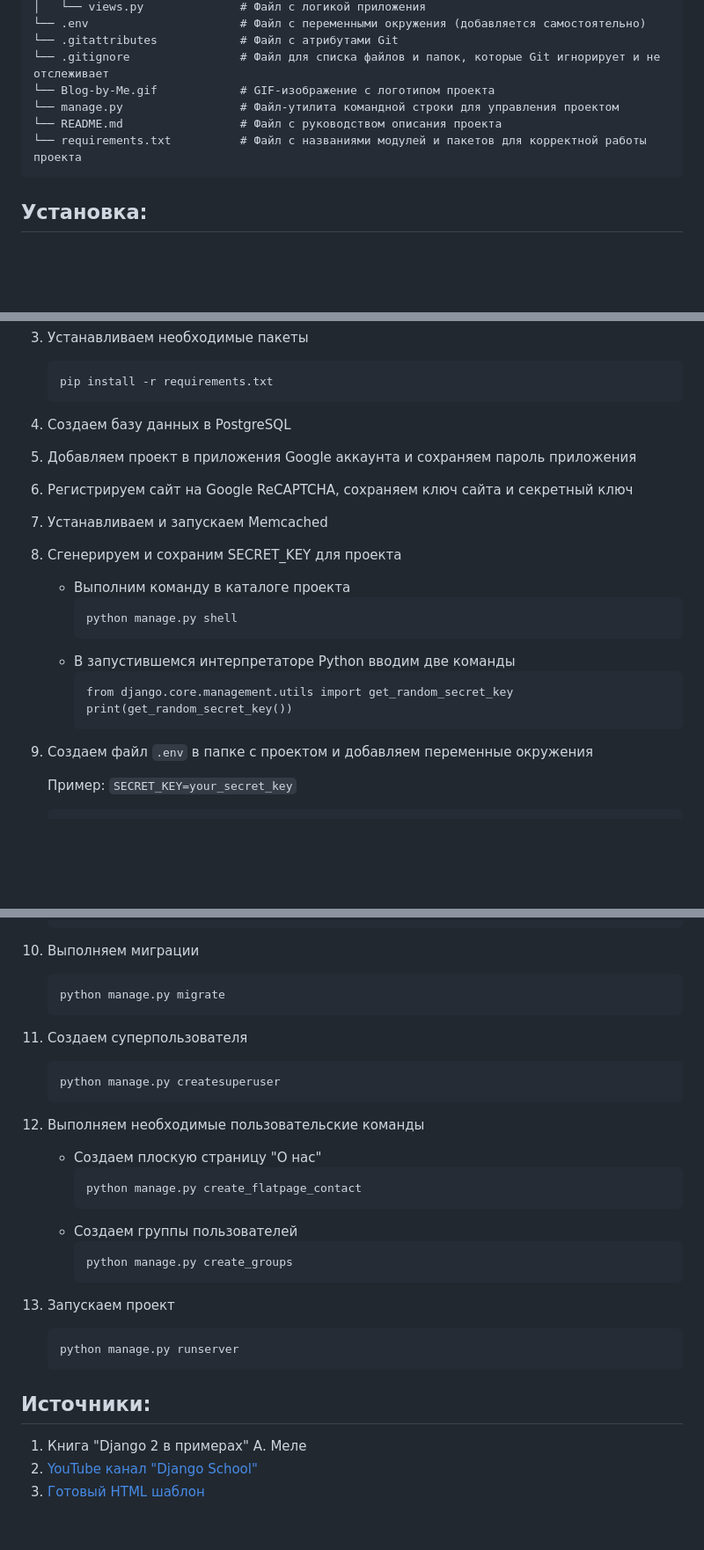
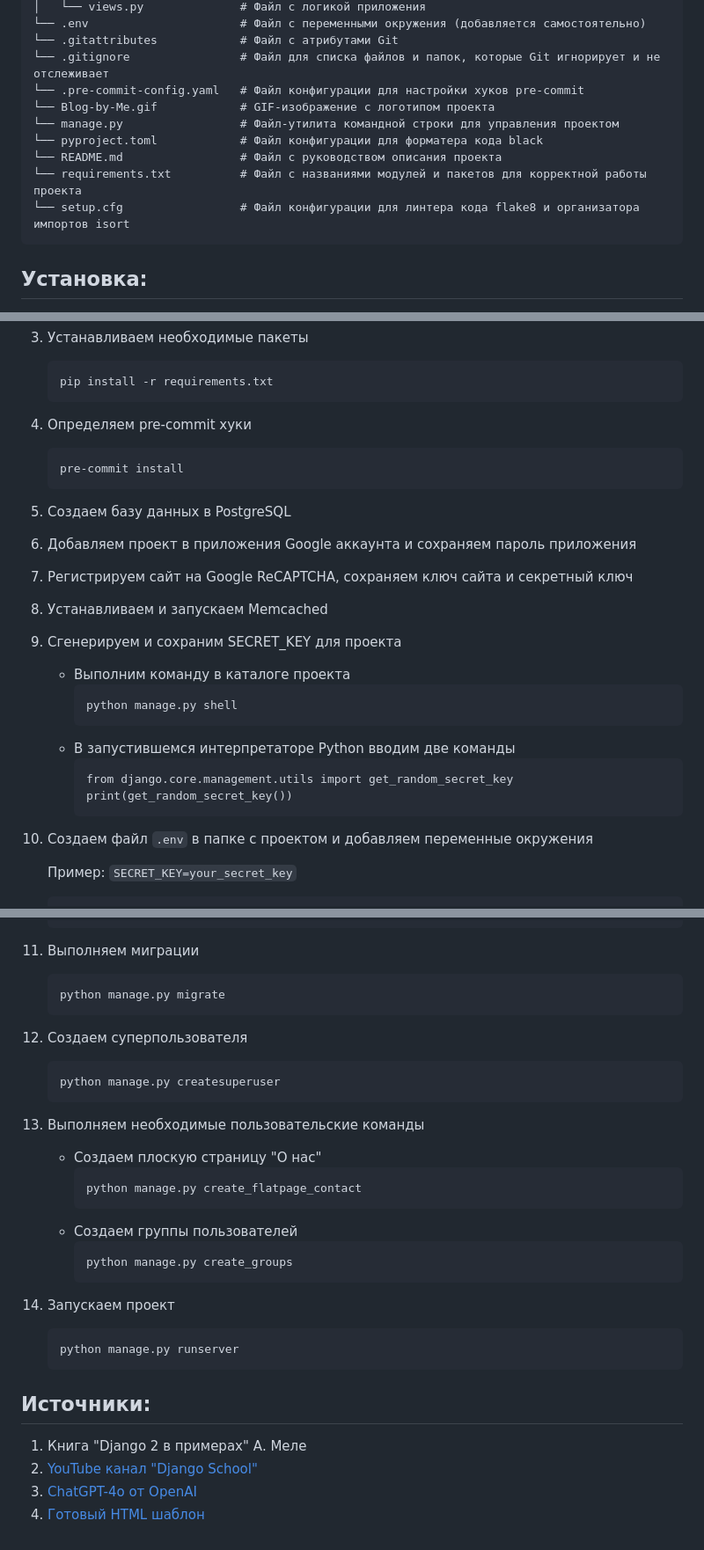
Before and after one commit to MetaMaxfield/blog_by_me, a Markdown page: README.md, 3 parts joined by grey strips. Shown at 88% size. Drawn GitHub-style; blank space fills up the shorter version.

Commit message:
docs: обновление README.md

````diff
--- a/README.md
+++ b/README.md
@@ -130,10 +130,13 @@
 └── .env                      # Файл с переменными окружения (добавляется самостоятельно)
 └── .gitattributes            # Файл с атрибутами Git
 └── .gitignore                # Файл для списка файлов и папок, которые Git игнорирует и не отслеживает
+└── .pre-commit-config.yaml   # Файл конфигурации для настройки хуков pre-commit
 └── Blog-by-Me.gif            # GIF-изображение с логотипом проекта
 └── manage.py                 # Файл-утилита командной строки для управления проектом
+└── pyproject.toml            # Файл конфигурации для форматера кода black
 └── README.md                 # Файл с руководством описания проекта
 └── requirements.txt          # Файл с названиями модулей и пакетов для корректной работы проекта
+└── setup.cfg                 # Файл конфигурации для линтера кода flake8 и организатора импортов isort
 ```
 
 ## Установка:
@@ -168,15 +171,21 @@
     pip install -r requirements.txt
     ```
 
-4. Создаем базу данных в PostgreSQL
+4. Определяем pre-commit хуки
 
-5. Добавляем проект в приложения Google аккаунта и сохраняем пароль приложения
+    ```
+    pre-commit install
+    ```
 
-6. Регистрируем сайт на Google ReCAPTCHA, сохраняем ключ сайта и секретный ключ
+5. Создаем базу данных в PostgreSQL
 
-7. Устанавливаем и запускаем Memcached
+6. Добавляем проект в приложения Google аккаунта и сохраняем пароль приложения
 
-8. Сгенерируем и сохраним SECRET_KEY для проекта
+7. Регистрируем сайт на Google ReCAPTCHA, сохраняем ключ сайта и секретный ключ
+
+8. Устанавливаем и запускаем Memcached
+
+9. Сгенерируем и сохраним SECRET_KEY для проекта
 
     - Выполним команду в каталоге проекта
         ```
@@ -188,7 +197,7 @@
         print(get_random_secret_key())
         ```
 
-9. Создаем файл ``` .env ``` в папке с проектом и добавляем переменные окружения
+10. Создаем файл ``` .env ``` в папке с проектом и добавляем переменные окружения
 
     Пример: ``` SECRET_KEY=your_secret_key ```
 
@@ -218,19 +227,19 @@
     DJANGO_SECRET_KEY=           # Сгенерированный нами секретный ключ проекта
     ```
 
-10. Выполняем миграции
+11. Выполняем миграции
 
     ```
     python manage.py migrate
     ```
 
-11. Создаем суперпользователя
+12. Создаем суперпользователя
 
     ```
     python manage.py createsuperuser
     ```
 
-12. Выполняем необходимые пользовательские команды
+13. Выполняем необходимые пользовательские команды
 
     - Создаем плоскую страницу "О нас"
         ```
@@ -241,7 +250,7 @@
         python manage.py create_groups
         ```
 
-13. Запускаем проект
+14. Запускаем проект
 
     ```
     python manage.py runserver
@@ -250,4 +259,5 @@
 ## Источники:
 1. Книга "Django 2 в примерах" А. Меле
 2. [YouTube канал "Django School"](https://www.youtube.com/@DjangoSchool)
-3. [Готовый HTML шаблон](http://html-template.ru/blogi/item/289-modnyj-i-sovremennyj-blog)
+3. [ChatGPT-4o от OpenAI](https://chatgpt.com/)
+4. [Готовый HTML шаблон](http://html-template.ru/blogi/item/289-modnyj-i-sovremennyj-blog)
````
